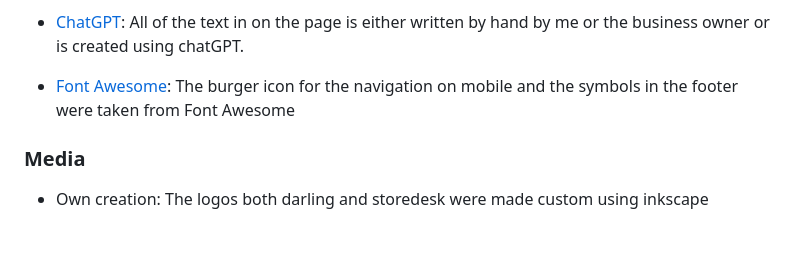
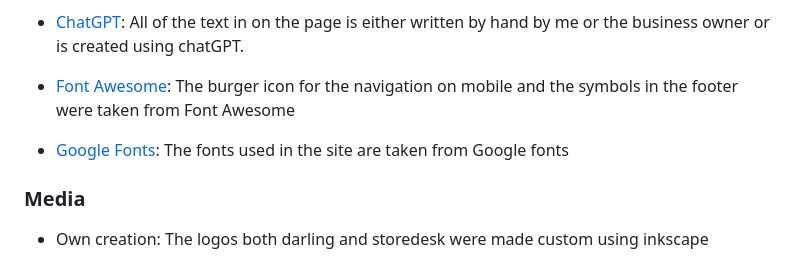
Before and after one commit to fancypigeon5/darling, a Markdown page: README.md, the part around the change. Drawn GitHub-style; blank space fills up the shorter version.

Commit message:
adding google fonts to credits

```diff
--- a/README.md
+++ b/README.md
@@ -196,6 +196,8 @@ I tested the site on several different browsers (Chrome, Firefox, Opera and Safa
 
 - [Font Awesome](https://fontawesome.com): The burger icon for the navigation on mobile and the symbols in the footer were taken from Font Awesome
 
+- [Google Fonts](https://fonts.google.com): The fonts used in the site are taken from Google fonts
+
 ### Media
 
 - Own creation: The logos both darling and storedesk were made custom using inkscape
```
